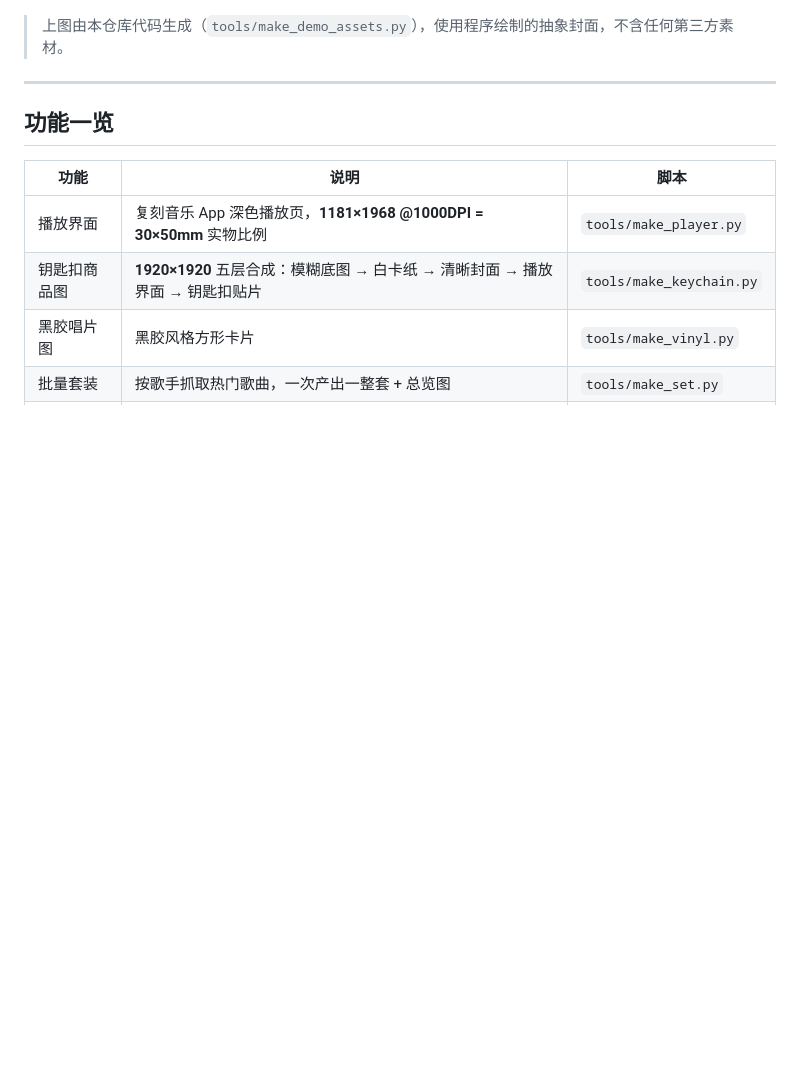
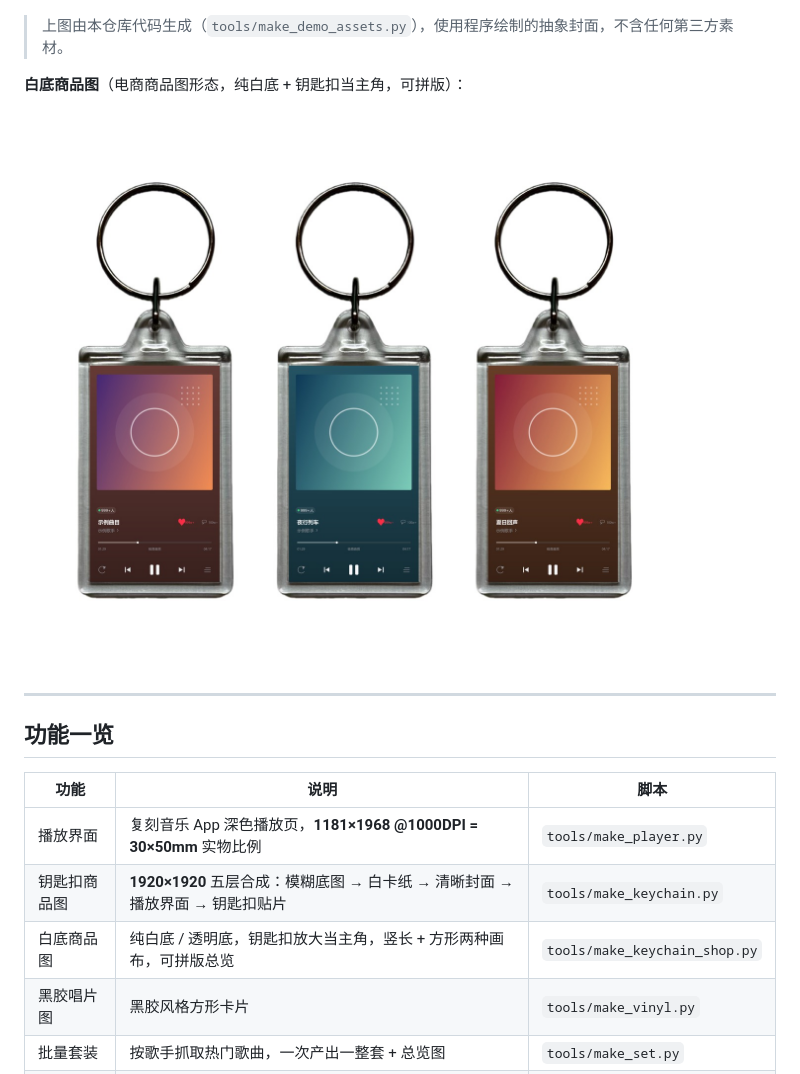
Before and after one commit to zjhvffjk/music-keychain-studio, a Markdown page: README.md, the part around the change printed below. GitHub-like rendering; pictures changed too: assets/demo/shop-grid.jpg (added); blank space fills up the shorter version.

```diff
--- a/README.md
+++ b/README.md
@@ -8,6 +8,10 @@
 
 > 上图由本仓库代码生成（`tools/make_demo_assets.py`），使用程序绘制的抽象封面，不含任何第三方素材。
 
+**白底商品图**（电商商品图形态，纯白底 + 钥匙扣当主角，可拼版）：
+
+![白底商品图示例](assets/demo/shop-grid.jpg)
+
 ---
 
 ## 功能一览
@@ -16,6 +20,7 @@
 |---|---|---|
 | 播放界面 | 复刻音乐 App 深色播放页，**1181×1968 @1000DPI = 30×50mm** 实物比例 | `tools/make_player.py` |
 | 钥匙扣商品图 | **1920×1920** 五层合成：模糊底图 → 白卡纸 → 清晰封面 → 播放界面 → 钥匙扣贴片 | `tools/make_keychain.py` |
+| 白底商品图 | 纯白底 / 透明底，钥匙扣放大当主角，竖长 + 方形两种画布，可拼版总览 | `tools/make_keychain_shop.py` |
 | 黑胶唱片图 | 黑胶风格方形卡片 | `tools/make_vinyl.py` |
 | 批量套装 | 按歌手抓取热门歌曲，一次产出一整套 + 总览图 | `tools/make_set.py` |
 | 网页工作台 | 本地可视化界面，勾选即出图，支持打包 ZIP 下载 | `workbench/server.py` |
```
Also changed, not shown: other parts of README.md (+20 -5 lines), assets/demo/shop-grid.png (added), assets/demo/shop.jpg (added), assets/demo/shop.png (added), 5 other files.
